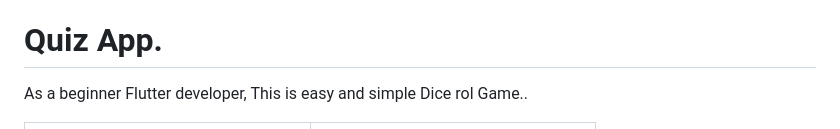
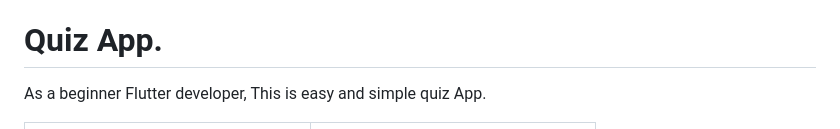
Before and after one commit to mrreiaz/quizeapptrue, a Markdown page: README.md, the part around the change. Drawn GitHub-style.

```diff
--- a/README.md
+++ b/README.md
@@ -36,7 +36,7 @@ www.mrreiaz.com
 
 # Quiz App.
 
-As a beginner Flutter developer, This is easy and simple Dice rol Game..
+As a beginner Flutter developer, This is easy and simple quiz App.
 
 <table>
   <tr>
```
